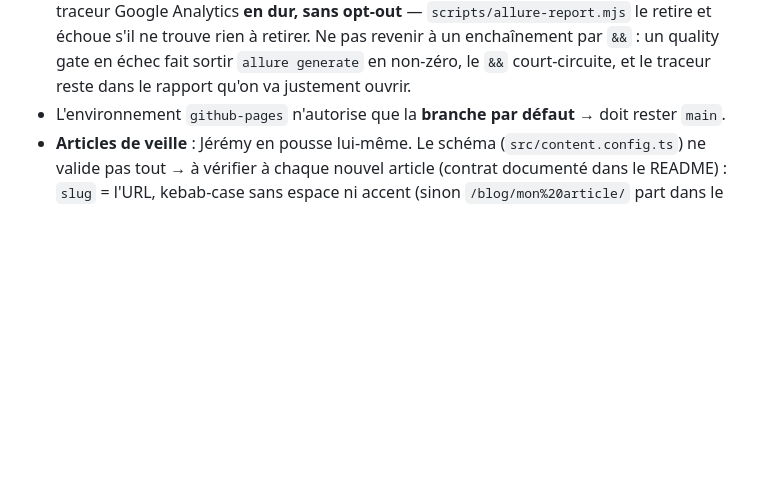
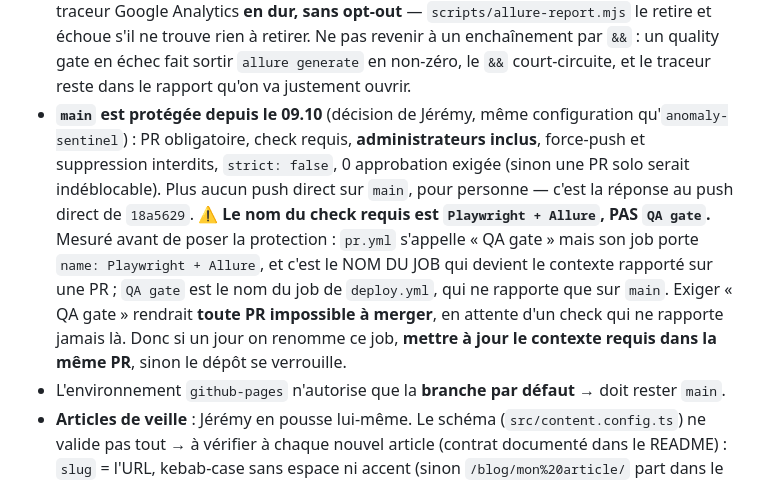
Before and after one commit to BazanJeremy/bazanjeremy.github.io, a Markdown page: CLAUDE.md, the part around the change. GitHub-like rendering; blank space fills up the shorter version.

Commit message:
docs(handoff): inscrire la protection de `main` et le nom du check requis (#65)
`main` est protégée depuis le 09.10, sur décision de Jérémy et avec la même
configuration qu'`anomaly-sentinel` : PR obligatoire, check requis,
administrateurs inclus, force-push et suppression interdits, 0 approbation
exigée — sinon une PR solo serait indéblocable, personne ne pouvant approuver la
sienne. C'est la réponse au push direct de `18a5629` : la règle écrite devient
une contrainte.

⚠️ Le nom du check requis est `Playwright + Allure`, PAS `QA gate`. Mesuré avant
de poser la protection : `pr.yml` s'appelle « QA gate » mais son job porte
`name: Playwright + Allure`, et c'est le nom du JOB qui devient le contexte
rapporté sur une PR ; `QA gate` est le job de `deploy.yml`, qui ne rapporte que
sur `main`. Exiger « QA gate » aurait rendu toute PR impossible à merger, en
attente d'un check qui ne rapporte jamais là. Le gotcha dit donc aussi quoi
faire si on renomme ce job un jour.

Co-authored-by: Claude Opus 5 <noreply@anthropic.com>

```diff
--- a/CLAUDE.md
+++ b/CLAUDE.md
@@ -288,6 +288,17 @@ Vaut aussi pour les commentaires de PR et les issues.
   échoue s'il ne trouve rien à retirer. Ne pas revenir à un enchaînement par `&&` : un quality
   gate en échec fait sortir `allure generate` en non-zéro, le `&&` court-circuite, et le traceur
   reste dans le rapport qu'on va justement ouvrir.
+- **`main` est protégée depuis le 09.10** (décision de Jérémy, même configuration
+  qu'`anomaly-sentinel`) : PR obligatoire, check requis, **administrateurs inclus**, force-push et
+  suppression interdits, `strict: false`, 0 approbation exigée (sinon une PR solo serait
+  indéblocable). Plus aucun push direct sur `main`, pour personne — c'est la réponse au push
+  direct de `18a5629`.
+  ⚠️ **Le nom du check requis est `Playwright + Allure`, PAS `QA gate`.** Mesuré avant de poser la
+  protection : `pr.yml` s'appelle « QA gate » mais son job porte `name: Playwright + Allure`, et
+  c'est le NOM DU JOB qui devient le contexte rapporté sur une PR ; `QA gate` est le nom du job de
+  `deploy.yml`, qui ne rapporte que sur `main`. Exiger « QA gate » rendrait **toute PR impossible à
+  merger**, en attente d'un check qui ne rapporte jamais là. Donc si un jour on renomme ce job,
+  **mettre à jour le contexte requis dans la même PR**, sinon le dépôt se verrouille.
 - L'environnement `github-pages` n'autorise que la **branche par défaut** → doit rester `main`.
 - **Articles de veille** : Jérémy en pousse lui-même. Le schéma (`src/content.config.ts`)
   ne valide pas tout → à vérifier à chaque nouvel article (contrat documenté dans le README) :
```
